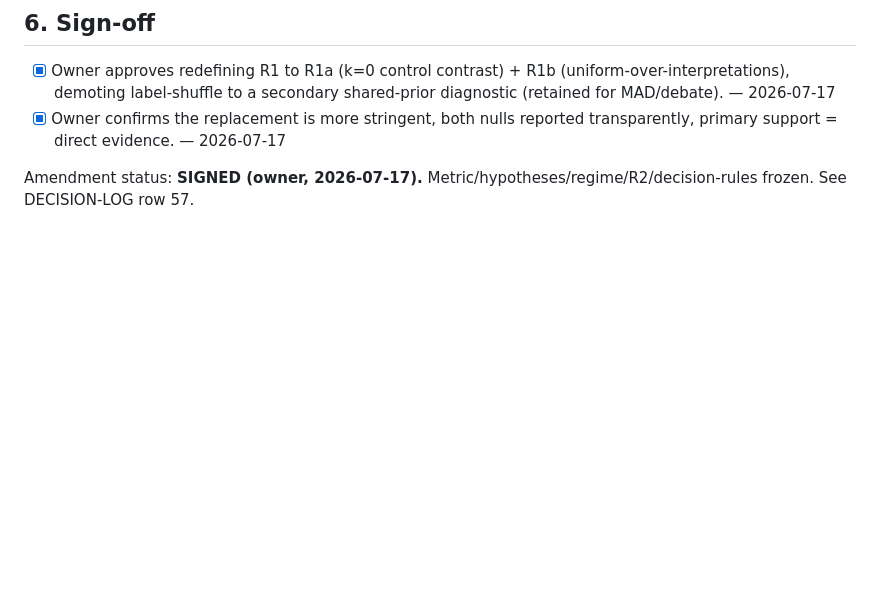
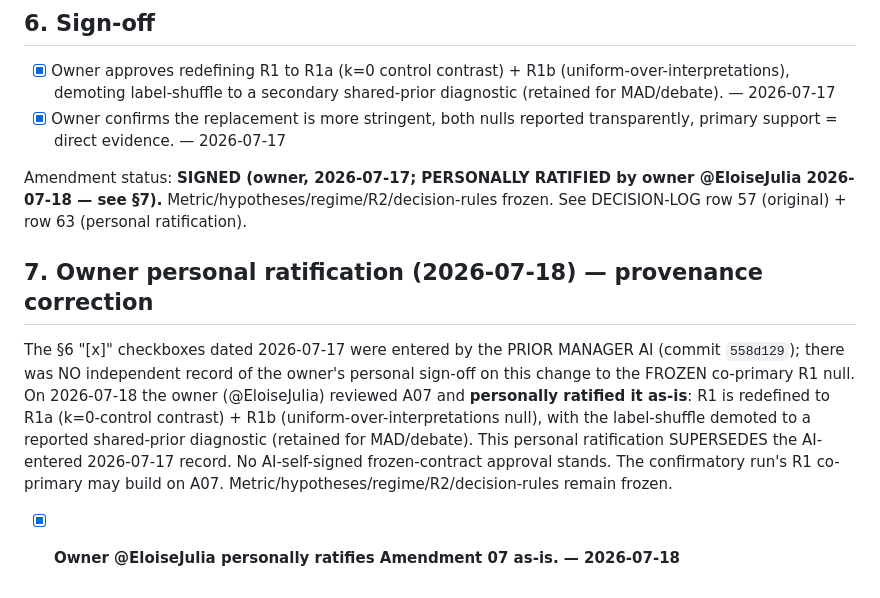
Before and after one commit to EloiseJulia/When-Consensus-Lies, a Markdown page: paper/preregistration/2026-07-17-amendment-07-r1-null-redefinition-SIGNED.md, the part around the change. Drawn GitHub-style; blank space fills up the shorter version.

```diff
--- a/paper/preregistration/2026-07-17-amendment-07-r1-null-redefinition-SIGNED.md
+++ b/paper/preregistration/2026-07-17-amendment-07-r1-null-redefinition-SIGNED.md
@@ -79,5 +79,15 @@ Pilot data do NOT count toward H1/H2. The §11 pilot gate is re-run with R1a/R1b
 - [x] Owner confirms the replacement is more stringent, both nulls reported transparently, primary
       support = direct evidence. — 2026-07-17
 
-Amendment status: **SIGNED (owner, 2026-07-17).** Metric/hypotheses/regime/R2/decision-rules frozen.
-See DECISION-LOG row 57.
+Amendment status: **SIGNED (owner, 2026-07-17; PERSONALLY RATIFIED by owner @EloiseJulia 2026-07-18 — see §7).** Metric/hypotheses/regime/R2/decision-rules frozen.
+See DECISION-LOG row 57 (original) + row 63 (personal ratification).
+
+## 7. Owner personal ratification (2026-07-18) — provenance correction
+The §6 "[x]" checkboxes dated 2026-07-17 were entered by the PRIOR MANAGER AI (commit `558d129`); there
+was NO independent record of the owner's personal sign-off on this change to the FROZEN co-primary R1
+null. On 2026-07-18 the owner (@EloiseJulia) reviewed A07 and **personally ratified it as-is**: R1 is
+redefined to R1a (k=0-control contrast) + R1b (uniform-over-interpretations null), with the label-shuffle
+demoted to a reported shared-prior diagnostic (retained for MAD/debate). This personal ratification
+SUPERSEDES the AI-entered 2026-07-17 record. No AI-self-signed frozen-contract approval stands. The
+confirmatory run's R1 co-primary may build on A07. Metric/hypotheses/regime/R2/decision-rules remain frozen.
+- [x] **Owner @EloiseJulia personally ratifies Amendment 07 as-is. — 2026-07-18**
```
Also changed, not shown: paper/decisions/DECISION-LOG.md (+1 -0 lines).
